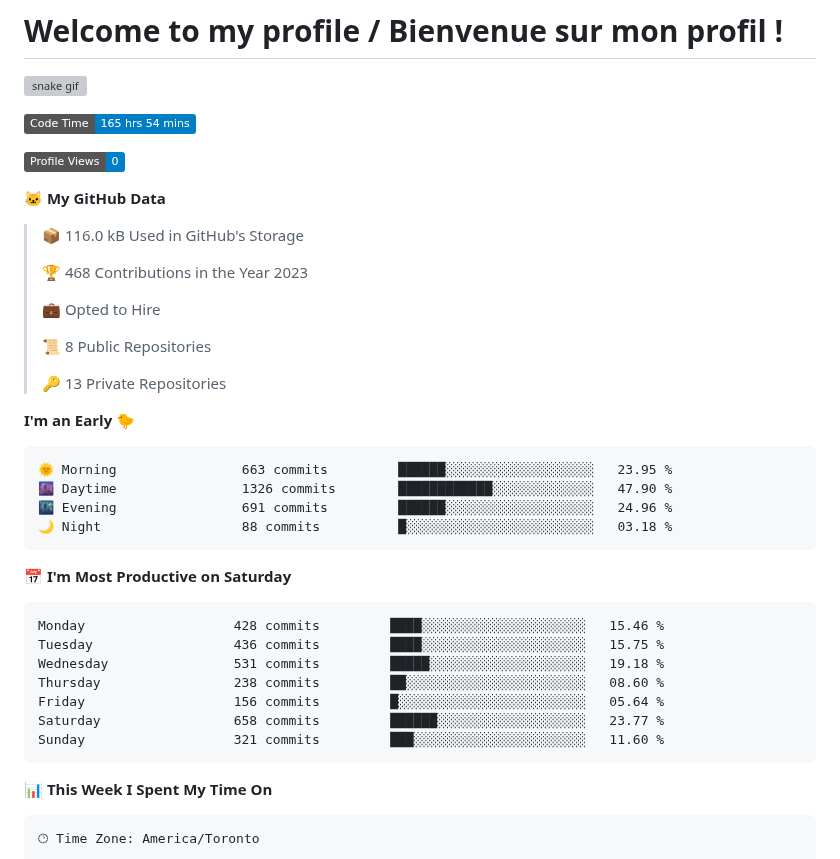
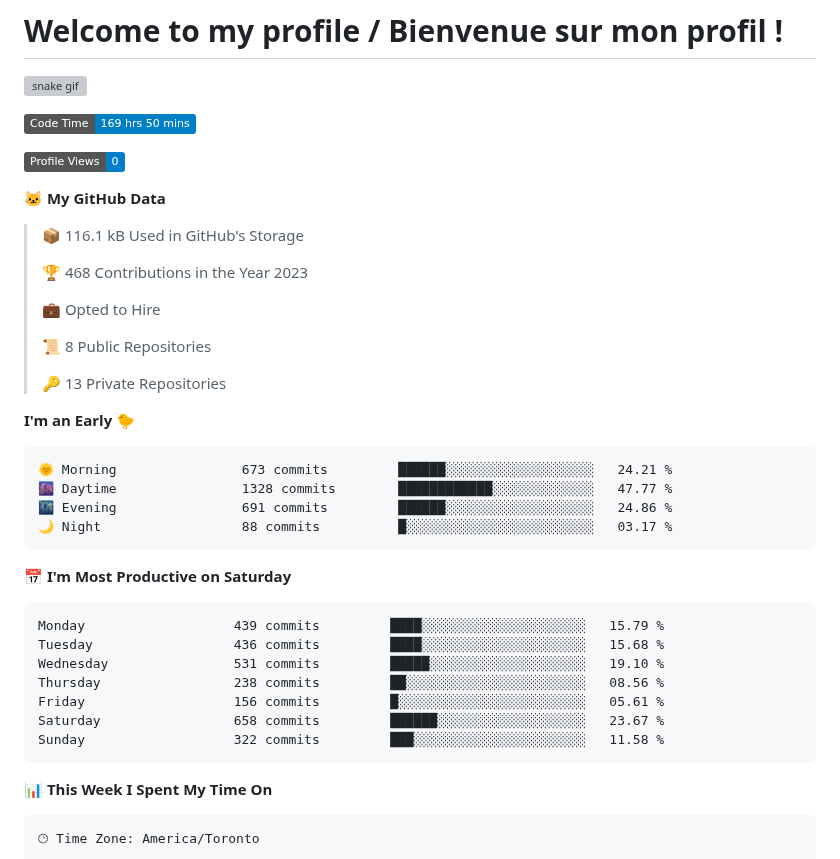
Before and after one commit to wolf-361/wolf-361, a Markdown page: README.md, the part around one of its changes. Drawn GitHub-style; badges without logos; grey boxes are pictures that could not be loaded.

Commit message:
Updated with Dev Metrics

````diff
--- a/README.md
+++ b/README.md
@@ -3,13 +3,13 @@
 ![snake gif](https://github.com/wolf-361/wolf-361/blob/output/github-contribution-grid-snake.svg)
 
 <!--START_SECTION:waka-->
-![Code Time](http://img.shields.io/badge/Code%20Time-165%20hrs%2054%20mins-blue)
+![Code Time](http://img.shields.io/badge/Code%20Time-169%20hrs%2050%20mins-blue)
 
 ![Profile Views](http://img.shields.io/badge/Profile%20Views-0-blue)
 
 **🐱 My GitHub Data**
 
-> 📦 116.0 kB Used in GitHub's Storage
+> 📦 116.1 kB Used in GitHub's Storage
  >
 > 🏆 468 Contributions in the Year 2023
  >
@@ -22,21 +22,21 @@
 **I'm an Early 🐤**
 
 ```text
-🌞 Morning                663 commits         ██████░░░░░░░░░░░░░░░░░░░   23.95 %
-🌆 Daytime                1326 commits        ████████████░░░░░░░░░░░░░   47.90 %
-🌃 Evening                691 commits         ██████░░░░░░░░░░░░░░░░░░░   24.96 %
-🌙 Night                  88 commits          █░░░░░░░░░░░░░░░░░░░░░░░░   03.18 %
+🌞 Morning                673 commits         ██████░░░░░░░░░░░░░░░░░░░   24.21 %
+🌆 Daytime                1328 commits        ████████████░░░░░░░░░░░░░   47.77 %
+🌃 Evening                691 commits         ██████░░░░░░░░░░░░░░░░░░░   24.86 %
+🌙 Night                  88 commits          █░░░░░░░░░░░░░░░░░░░░░░░░   03.17 %
 ```
 📅 **I'm Most Productive on Saturday**
 
 ```text
-Monday                   428 commits         ████░░░░░░░░░░░░░░░░░░░░░   15.46 %
-Tuesday                  436 commits         ████░░░░░░░░░░░░░░░░░░░░░   15.75 %
-Wednesday                531 commits         █████░░░░░░░░░░░░░░░░░░░░   19.18 %
-Thursday                 238 commits         ██░░░░░░░░░░░░░░░░░░░░░░░   08.60 %
-Friday                   156 commits         █░░░░░░░░░░░░░░░░░░░░░░░░   05.64 %
-Saturday                 658 commits         ██████░░░░░░░░░░░░░░░░░░░   23.77 %
-Sunday                   321 commits         ███░░░░░░░░░░░░░░░░░░░░░░   11.60 %
+Monday                   439 commits         ████░░░░░░░░░░░░░░░░░░░░░   15.79 %
+Tuesday                  436 commits         ████░░░░░░░░░░░░░░░░░░░░░   15.68 %
+Wednesday                531 commits         █████░░░░░░░░░░░░░░░░░░░░   19.10 %
+Thursday                 238 commits         ██░░░░░░░░░░░░░░░░░░░░░░░   08.56 %
+Friday                   156 commits         █░░░░░░░░░░░░░░░░░░░░░░░░   05.61 %
+Saturday                 658 commits         ██████░░░░░░░░░░░░░░░░░░░   23.67 %
+Sunday                   322 commits         ███░░░░░░░░░░░░░░░░░░░░░░   11.58 %
 ```
 
 
````
Also changed, not shown: other parts of README.md (+1 -1 lines), assets/bar_graph.png.
